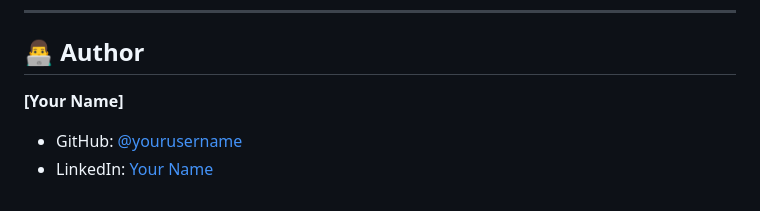
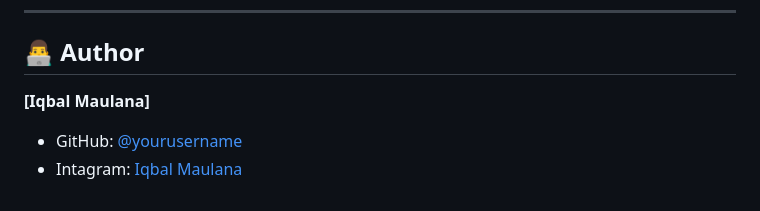
Before and after one commit to hedrah12/asaindo-attendance-app, a Markdown page: README.md, the part around the change. Rendered like a GitHub page.

```diff
--- a/README.md
+++ b/README.md
@@ -93,6 +93,6 @@ Distribusi di bawah **MIT License**. Lihat `LICENSE` untuk informasi lebih lanju
 ---
 
 ## 👨‍💻 Author
-**[Your Name]**
+**[Iqbal Maulana]**
 - GitHub: [@yourusername](https://github.com/yourusername)
-- LinkedIn: [Your Name](https://linkedin.com/in/yourname)
+- Intagram: [Iqbal Maulana](https://www.instagram.com/tawwabin_im/)
```
